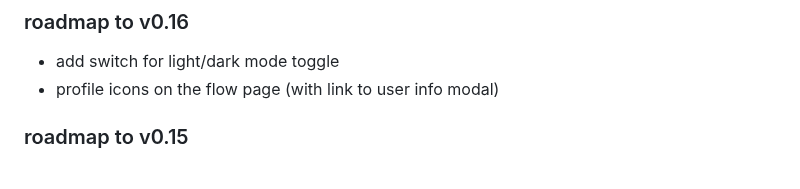
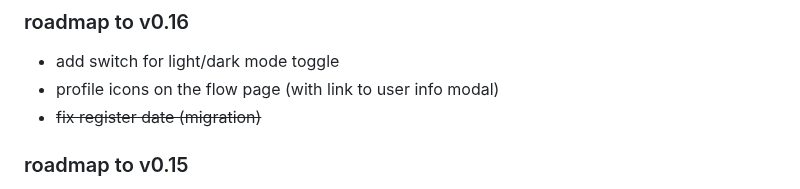
Before and after one commit to krustowski/littr, a Markdown page: README.md, the part around the change. GitHub-like rendering.

```diff
--- a/README.md
+++ b/README.md
@@ -138,6 +138,7 @@ http://localhost:8093/flow
 ### roadmap to v0.16
 + add switch for light/dark mode toggle
 + profile icons on the flow page (with link to user info modal)
++ ~~fix register date (migration)~~
 
 ### roadmap to v0.15
 + implement inf. scroll to stats (complex)???
```
